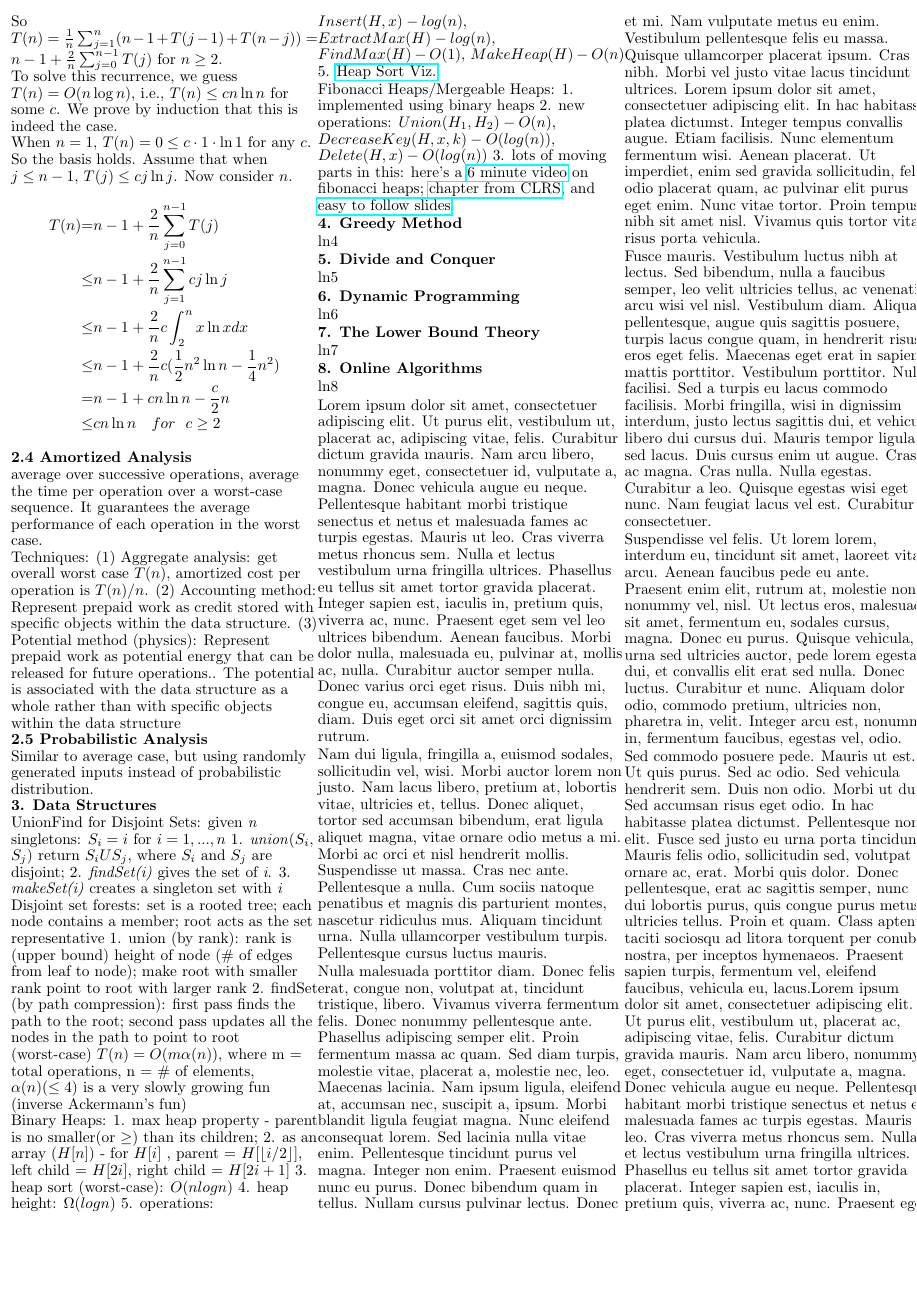
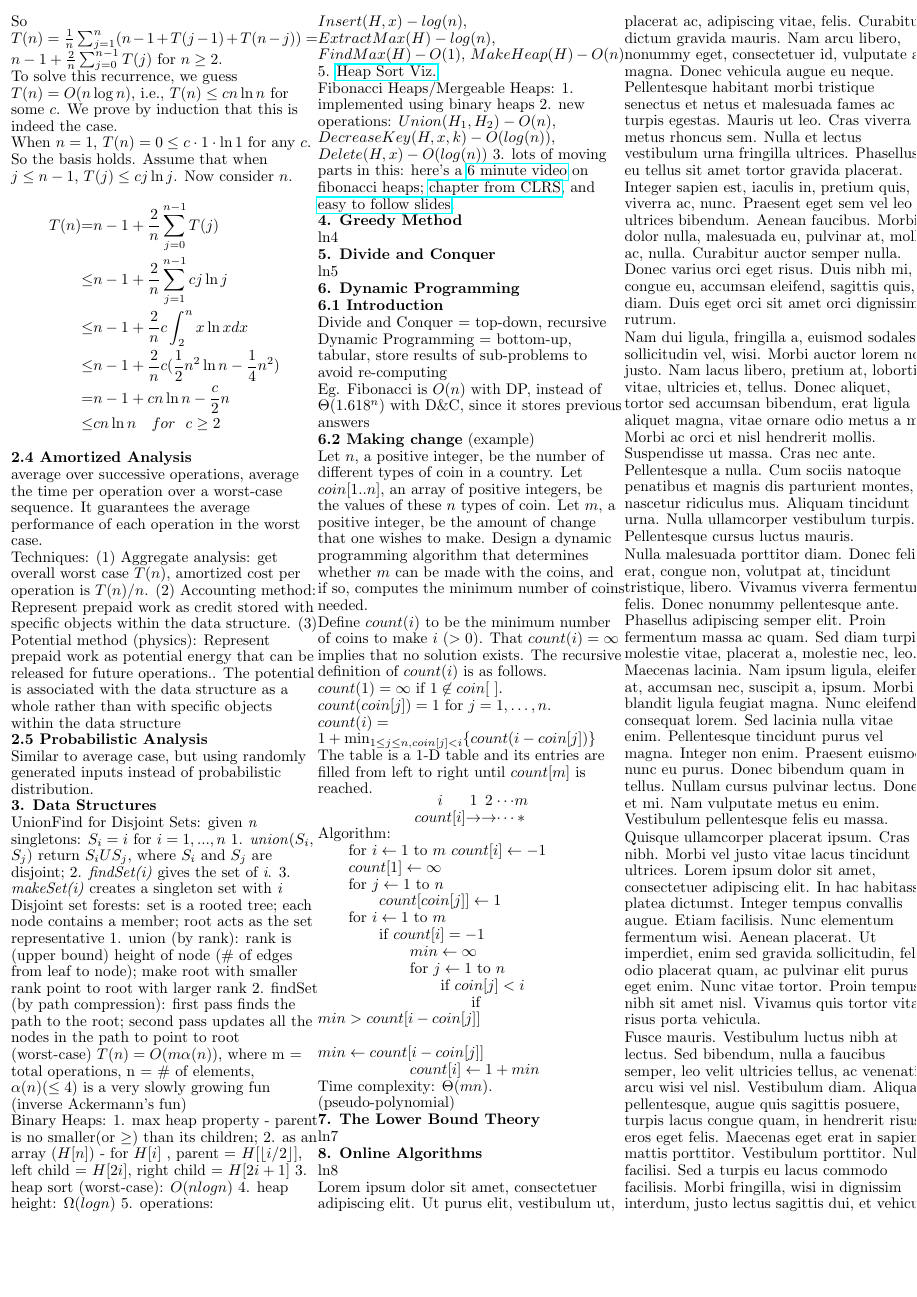
Before and after one commit to Matthew-Berthoud/algo-crib-sheet, a LaTeX document (final-cheatsheet.tex): page 2 of 3. Compiled offline with pdfLaTeX.

Commit message:
some progress on 6

```diff
--- a/final-cheatsheet.tex
+++ b/final-cheatsheet.tex
@@ -369,7 +369,73 @@ Similar to average case, but using randomly generated inputs instead of probabil
 
     \textbf{6. Dynamic Programming}
 
-    ln6
+    \textbf{6.1 Introduction}
+
+Divide and Conquer = top-down, recursive
+
+Dynamic Programming = bottom-up, tabular,
+store results of sub-problems to avoid re-computing
+
+Eg. Fibonacci is $O(n)$ with DP, instead of $\Theta(1.618^n)$ with D\&C, since it stores previous answers
+
+    \textbf{6.2 Making change} (example)
+
+Let $n$, a positive integer, be the number of different
+types of coin in a country. Let $coin[1..n]$, an array of
+positive integers, be the values of these $n$ types of coin. Let
+$m$, a positive integer, be the amount of change that one wishes to make.
+Design a dynamic programming algorithm that determines whether $m$
+can be made with the coins, and if so, computes the minimum number of coins
+needed.
+
+Define $count(i)$ to be the minimum number of coins to
+make $i$ ($>0$). That $count(i)=\infty$ implies that no solution
+exists. The recursive definition of $count(i)$ is as follows.
+
+$count(1)=\infty$ if $1\not\in coin[\ ]$.
+
+$count(coin[j])=1$ for $j=1,\ldots,n$.
+
+$count(i)=1+\min_{1\le j\le n,coin[j]<i}\{count(i-coin[j])\}$
+
+\item The table is a 1-D table and its entries are filled from left
+to right until $count[m]$ is reached.
+
+\begin{center}
+\begin{tabular}{c|c|c|c|c}
+$i$ & $1$ & $2$ & $\cdots$ & $m$\\\hline
+$count[i]$ & $\rightarrow$ & $\rightarrow$ & $\cdots$ & $*$\\
+\end{tabular}
+\end{center}
+
+Algorithm:
+
+\qquad for $i\leftarrow 1$ to $m$ $count[i]\leftarrow -1$
+
+\qquad $count[1]\leftarrow\infty$
+
+\qquad for $j\leftarrow 1$ to $n$
+
+\qquad\qquad $count[coin[j]]\leftarrow 1$
+
+\qquad for $i\leftarrow 1$ to $m$
+
+\qquad\qquad if $count[i]=-1$
+
+\qquad\qquad\qquad $min\leftarrow\infty$
+
+\qquad\qquad\qquad for $j\leftarrow 1$ to $n$
+
+\qquad\qquad\qquad\qquad if $coin[j]<i$
+
+\qquad\qquad\qquad\qquad\qquad if $min>count[i-coin[j]]$
+
+\qquad\qquad\qquad\qquad\qquad\qquad $min\leftarrow count[i-coin[j]]$
+
+\qquad\qquad\qquad $count[i]\leftarrow 1+min$
+
+Time complexity: $\Theta(mn)$. (pseudo-polynomial)
+
 
 
     \textbf{7. The Lower Bound Theory}
```
Also changed, not shown: lecture-notes/lecture.pdf.
